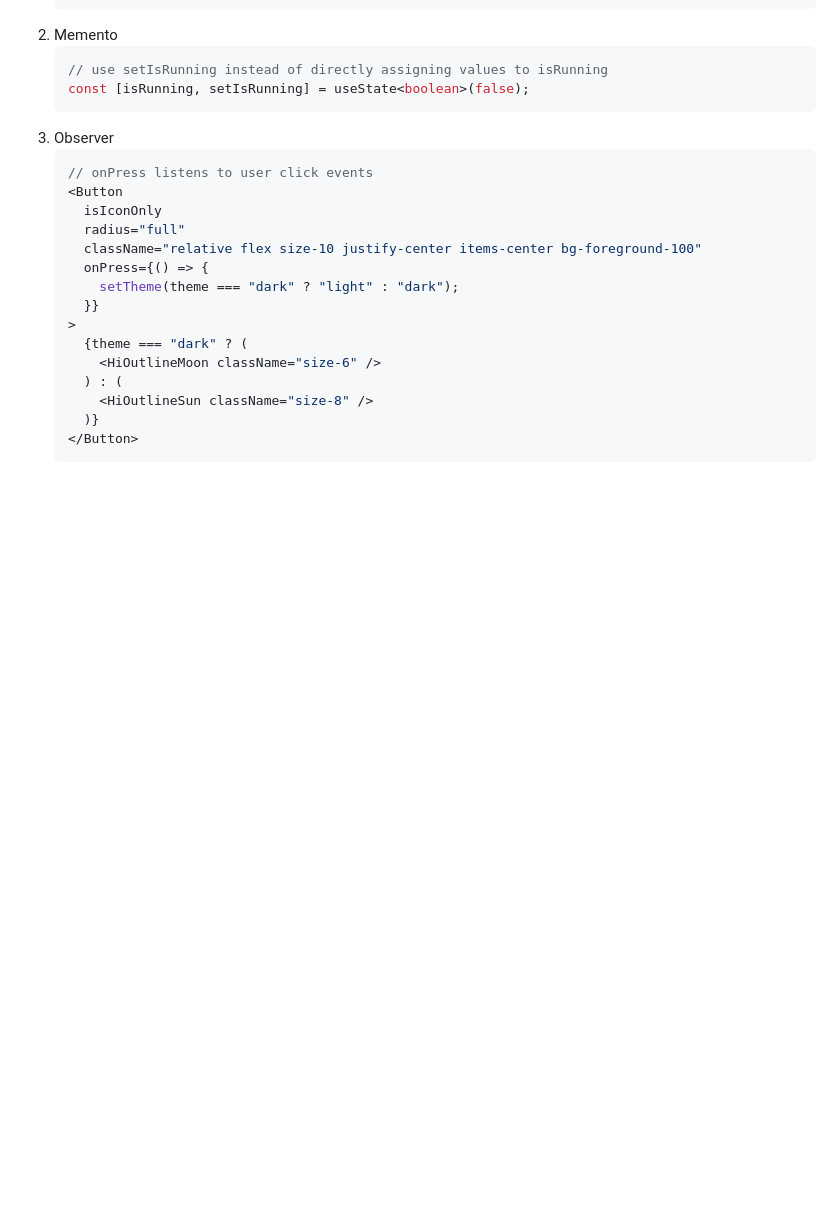
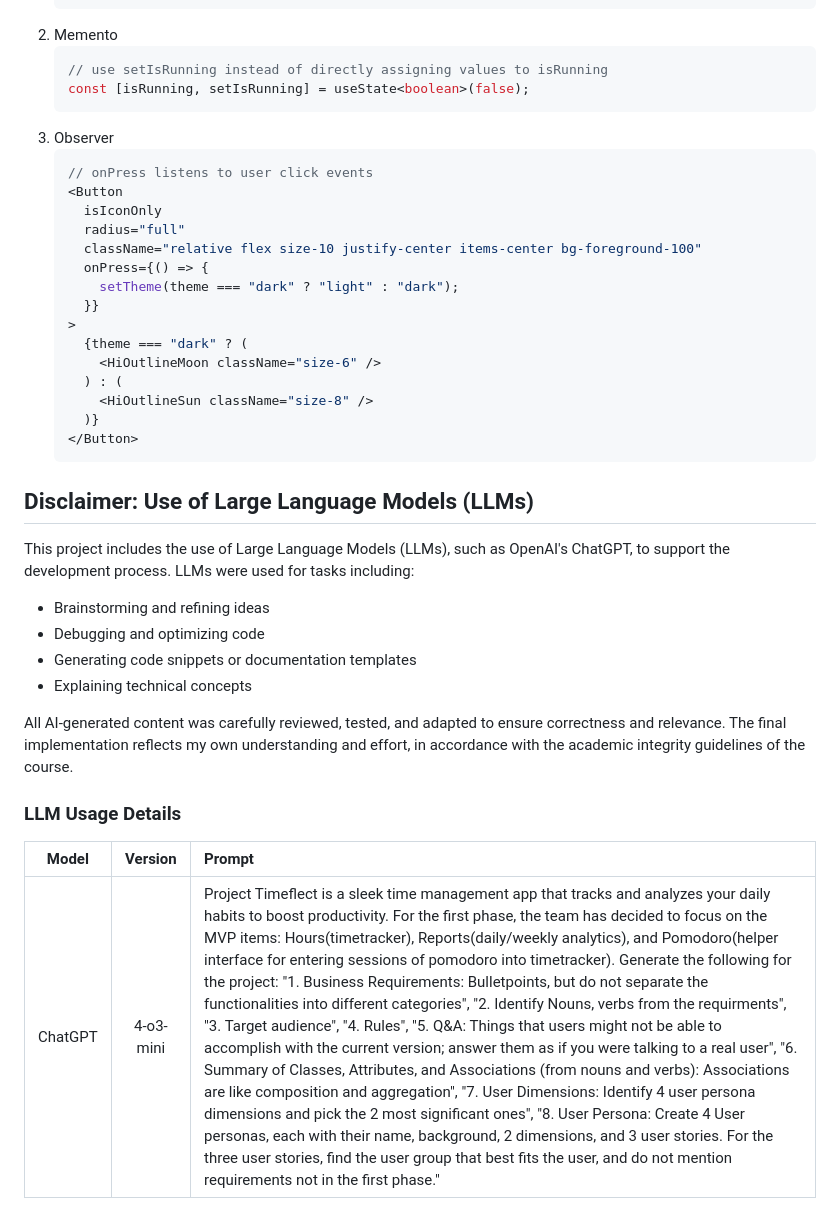
Before and after one commit to LuoZihYuan/NEU_CS5010_Programming-Design-Paradigm, a Markdown page: Project 2/README.md, the part around one of its changes. Drawn GitHub-style; blank space fills up the shorter version.

````diff
--- a/Project 2/README.md
+++ b/Project 2/README.md
@@ -252,3 +262,19 @@ n { background-color: DarkGreen }
       )}
     </Button>
     ```
+
+## Disclaimer: Use of Large Language Models (LLMs)
+This project includes the use of Large Language Models (LLMs), such as OpenAI's ChatGPT, to support the development process. LLMs were used for tasks including:
+
+- Brainstorming and refining ideas
+- Debugging and optimizing code
+- Generating code snippets or documentation templates
+- Explaining technical concepts
+
+All AI-generated content was carefully reviewed, tested, and adapted to ensure correctness and relevance. The final implementation reflects my own understanding and effort, in accordance with the academic integrity guidelines of the course.
+
+### LLM Usage Details
+
+|  Model  | Version | Prompt |
+| :-----: | :-----: | :----- |
+| ChatGPT | 4-o3-mini | Project Timeflect is a sleek time management app that tracks and analyzes your daily habits to boost productivity. For the first phase, the team has decided to focus on the MVP items: Hours(timetracker), Reports(daily/weekly analytics), and Pomodoro(helper interface for entering sessions of pomodoro into timetracker). Generate the following for the project: "1. Business Requirements: Bulletpoints, but do not separate the functionalities into different categories", "2. Identify Nouns, verbs from the requirments", "3. Target audience", "4. Rules", "5. Q&A: Things that users might not be able to accomplish with the current version; answer them as if you were talking to a real user", "6. Summary of Classes, Attributes, and Associations (from nouns and verbs): Associations are like composition and aggregation", "7. User Dimensions: Identify 4 user persona dimensions and pick the 2 most significant ones", "8. User Persona: Create 4 User personas, each with their name, background, 2 dimensions, and 3 user stories. For the three user stories, find the user group that best fits the user, and do not mention requirements not in the first phase." |
````
Also changed, not shown: other parts of Project 2/README.md (+25 -15 lines).
